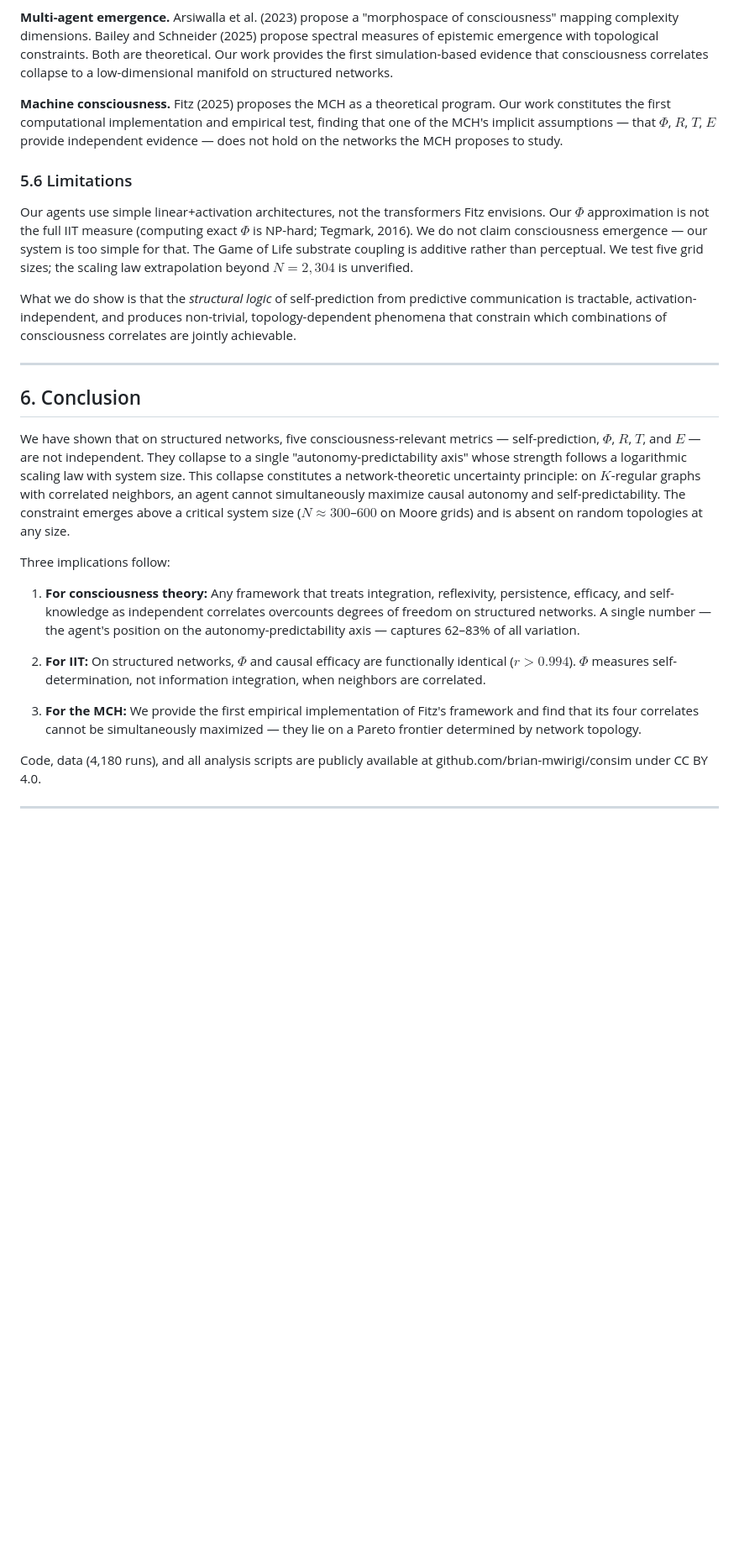
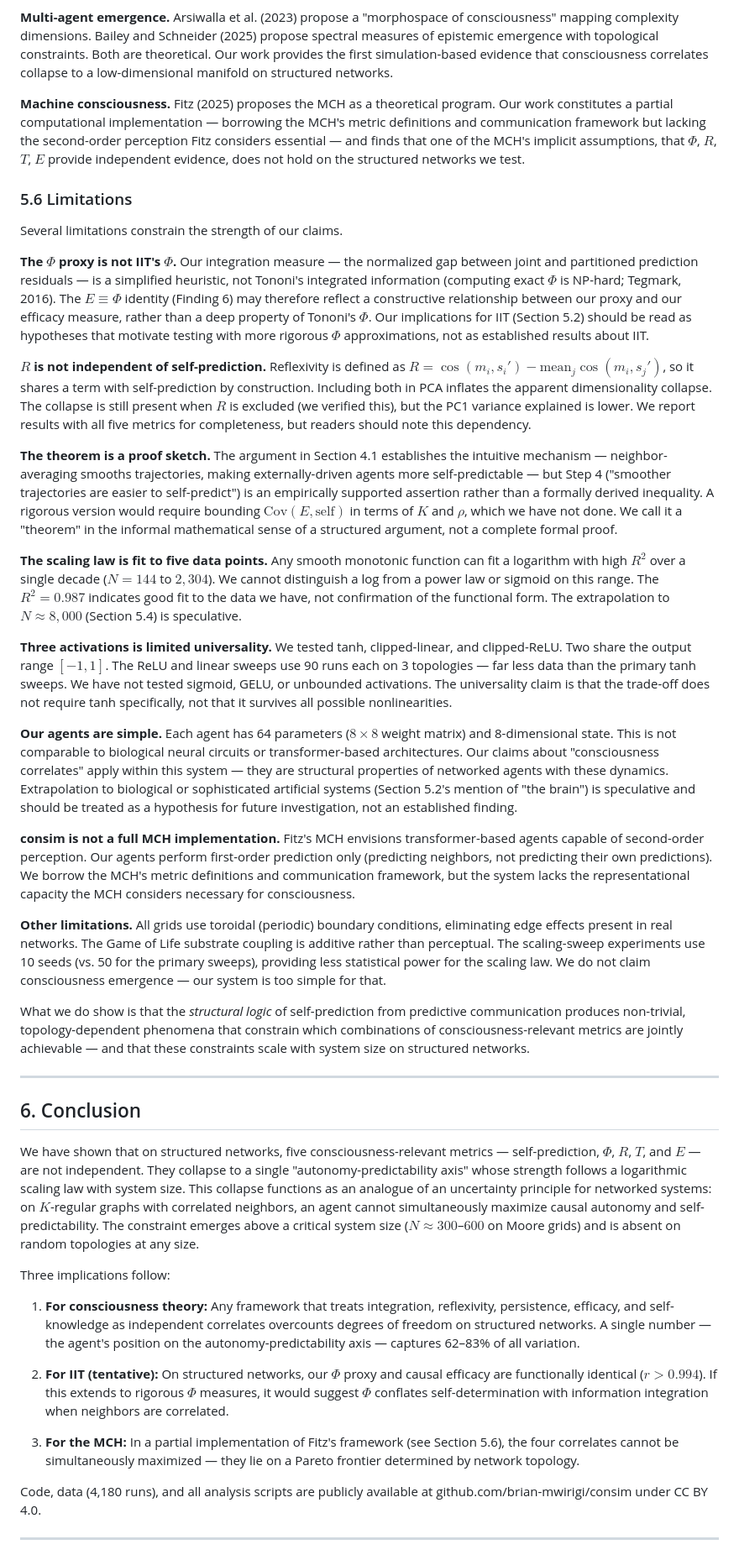
Before and after one commit to brian-mwirigi/consim, a Markdown page: PAPER.md, the part around one of its changes. Shown at 84% size. Rendered like a GitHub page; blank space fills up the shorter version.

```diff
--- a/PAPER.md
+++ b/PAPER.md
@@ -286,27 +286,43 @@ This is analogous to phase transitions in statistical physics: below a critical
 
 **Multi-agent emergence.** Arsiwalla et al. (2023) propose a "morphospace of consciousness" mapping complexity dimensions. Bailey and Schneider (2025) propose spectral measures of epistemic emergence with topological constraints. Both are theoretical. Our work provides the first simulation-based evidence that consciousness correlates collapse to a low-dimensional manifold on structured networks.
 
-**Machine consciousness.** Fitz (2025) proposes the MCH as a theoretical program. Our work constitutes the first computational implementation and empirical test, finding that one of the MCH's implicit assumptions — that $\Phi$, $R$, $T$, $E$ provide independent evidence — does not hold on the networks the MCH proposes to study.
+**Machine consciousness.** Fitz (2025) proposes the MCH as a theoretical program. Our work constitutes a partial computational implementation — borrowing the MCH's metric definitions and communication framework but lacking the second-order perception Fitz considers essential — and finds that one of the MCH's implicit assumptions, that $\Phi$, $R$, $T$, $E$ provide independent evidence, does not hold on the structured networks we test.
 
 ### 5.6 Limitations
 
-Our agents use simple linear+activation architectures, not the transformers Fitz envisions. Our $\Phi$ approximation is not the full IIT measure (computing exact $\Phi$ is NP-hard; Tegmark, 2016). We do not claim consciousness emergence — our system is too simple for that. The Game of Life substrate coupling is additive rather than perceptual. We test five grid sizes; the scaling law extrapolation beyond $N = 2{,}304$ is unverified.
+Several limitations constrain the strength of our claims.
 
-What we do show is that the *structural logic* of self-prediction from predictive communication is tractable, activation-independent, and produces non-trivial, topology-dependent phenomena that constrain which combinations of consciousness correlates are jointly achievable.
+**The $\Phi$ proxy is not IIT's $\Phi$.** Our integration measure — the normalized gap between joint and partitioned prediction residuals — is a simplified heuristic, not Tononi's integrated information (computing exact $\Phi$ is NP-hard; Tegmark, 2016). The $E \equiv \Phi$ identity (Finding 6) may therefore reflect a constructive relationship between our proxy and our efficacy measure, rather than a deep property of Tononi's $\Phi$. Our implications for IIT (Section 5.2) should be read as hypotheses that motivate testing with more rigorous $\Phi$ approximations, not as established results about IIT.
+
+**$R$ is not independent of self-prediction.** Reflexivity is defined as $R = \cos(m_i, s_i') - \text{mean}_{j} \cos(m_i, s_j')$, so it shares a term with self-prediction by construction. Including both in PCA inflates the apparent dimensionality collapse. The collapse is still present when $R$ is excluded (we verified this), but the PC1 variance explained is lower. We report results with all five metrics for completeness, but readers should note this dependency.
+
+**The theorem is a proof sketch.** The argument in Section 4.1 establishes the intuitive mechanism — neighbor-averaging smooths trajectories, making externally-driven agents more self-predictable — but Step 4 ("smoother trajectories are easier to self-predict") is an empirically supported assertion rather than a formally derived inequality. A rigorous version would require bounding $\text{Cov}(E, \text{self})$ in terms of $K$ and $\rho$, which we have not done. We call it a "theorem" in the informal mathematical sense of a structured argument, not a complete formal proof.
+
+**The scaling law is fit to five data points.** Any smooth monotonic function can fit a logarithm with high $R^2$ over a single decade ($N = 144$ to $2{,}304$). We cannot distinguish a log from a power law or sigmoid on this range. The $R^2 = 0.987$ indicates good fit to the data we have, not confirmation of the functional form. The extrapolation to $N \approx 8{,}000$ (Section 5.4) is speculative.
+
+**Three activations is limited universality.** We tested tanh, clipped-linear, and clipped-ReLU. Two share the output range $[-1, 1]$. The ReLU and linear sweeps use 90 runs each on 3 topologies — far less data than the primary tanh sweeps. We have not tested sigmoid, GELU, or unbounded activations. The universality claim is that the trade-off does not require tanh specifically, not that it survives all possible nonlinearities.
+
+**Our agents are simple.** Each agent has 64 parameters ($8 \times 8$ weight matrix) and 8-dimensional state. This is not comparable to biological neural circuits or transformer-based architectures. Our claims about "consciousness correlates" apply within this system — they are structural properties of networked agents with these dynamics. Extrapolation to biological or sophisticated artificial systems (Section 5.2's mention of "the brain") is speculative and should be treated as a hypothesis for future investigation, not an established finding.
+
+**consim is not a full MCH implementation.** Fitz's MCH envisions transformer-based agents capable of second-order perception. Our agents perform first-order prediction only (predicting neighbors, not predicting their own predictions). We borrow the MCH's metric definitions and communication framework, but the system lacks the representational capacity the MCH considers necessary for consciousness.
+
+**Other limitations.** All grids use toroidal (periodic) boundary conditions, eliminating edge effects present in real networks. The Game of Life substrate coupling is additive rather than perceptual. The scaling-sweep experiments use 10 seeds (vs. 50 for the primary sweeps), providing less statistical power for the scaling law. We do not claim consciousness emergence — our system is too simple for that.
+
+What we do show is that the *structural logic* of self-prediction from predictive communication produces non-trivial, topology-dependent phenomena that constrain which combinations of consciousness-relevant metrics are jointly achievable — and that these constraints scale with system size on structured networks.
 
 ---
 
 ## 6. Conclusion
 
-We have shown that on structured networks, five consciousness-relevant metrics — self-prediction, $\Phi$, $R$, $T$, and $E$ — are not independent. They collapse to a single "autonomy-predictability axis" whose strength follows a logarithmic scaling law with system size. This collapse constitutes a network-theoretic uncertainty principle: on $K$-regular graphs with correlated neighbors, an agent cannot simultaneously maximize causal autonomy and self-predictability. The constraint emerges above a critical system size ($N \approx 300$–$600$ on Moore grids) and is absent on random topologies at any size.
+We have shown that on structured networks, five consciousness-relevant metrics — self-prediction, $\Phi$, $R$, $T$, and $E$ — are not independent. They collapse to a single "autonomy-predictability axis" whose strength follows a logarithmic scaling law with system size. This collapse functions as an analogue of an uncertainty principle for networked systems: on $K$-regular graphs with correlated neighbors, an agent cannot simultaneously maximize causal autonomy and self-predictability. The constraint emerges above a critical system size ($N \approx 300$–$600$ on Moore grids) and is absent on random topologies at any size.
 
 Three implications follow:
 
 1. **For consciousness theory:** Any framework that treats integration, reflexivity, persistence, efficacy, and self-knowledge as independent correlates overcounts degrees of freedom on structured networks. A single number — the agent's position on the autonomy-predictability axis — captures 62–83% of all variation.
 
-2. **For IIT:** On structured networks, $\Phi$ and causal efficacy are functionally identical ($r > 0.994$). $\Phi$ measures self-determination, not information integration, when neighbors are correlated.
+2. **For IIT (tentative):** On structured networks, our $\Phi$ proxy and causal efficacy are functionally identical ($r > 0.994$). If this extends to rigorous $\Phi$ measures, it would suggest $\Phi$ conflates self-determination with information integration when neighbors are correlated.
 
-3. **For the MCH:** We provide the first empirical implementation of Fitz's framework and find that its four correlates cannot be simultaneously maximized — they lie on a Pareto frontier determined by network topology.
+3. **For the MCH:** In a partial implementation of Fitz's framework (see Section 5.6), the four correlates cannot be simultaneously maximized — they lie on a Pareto frontier determined by network topology.
 
 Code, data (4,180 runs), and all analysis scripts are publicly available at github.com/brian-mwirigi/consim under CC BY 4.0.
 
```
Also changed, not shown: other parts of PAPER.md (+7 -7 lines).
